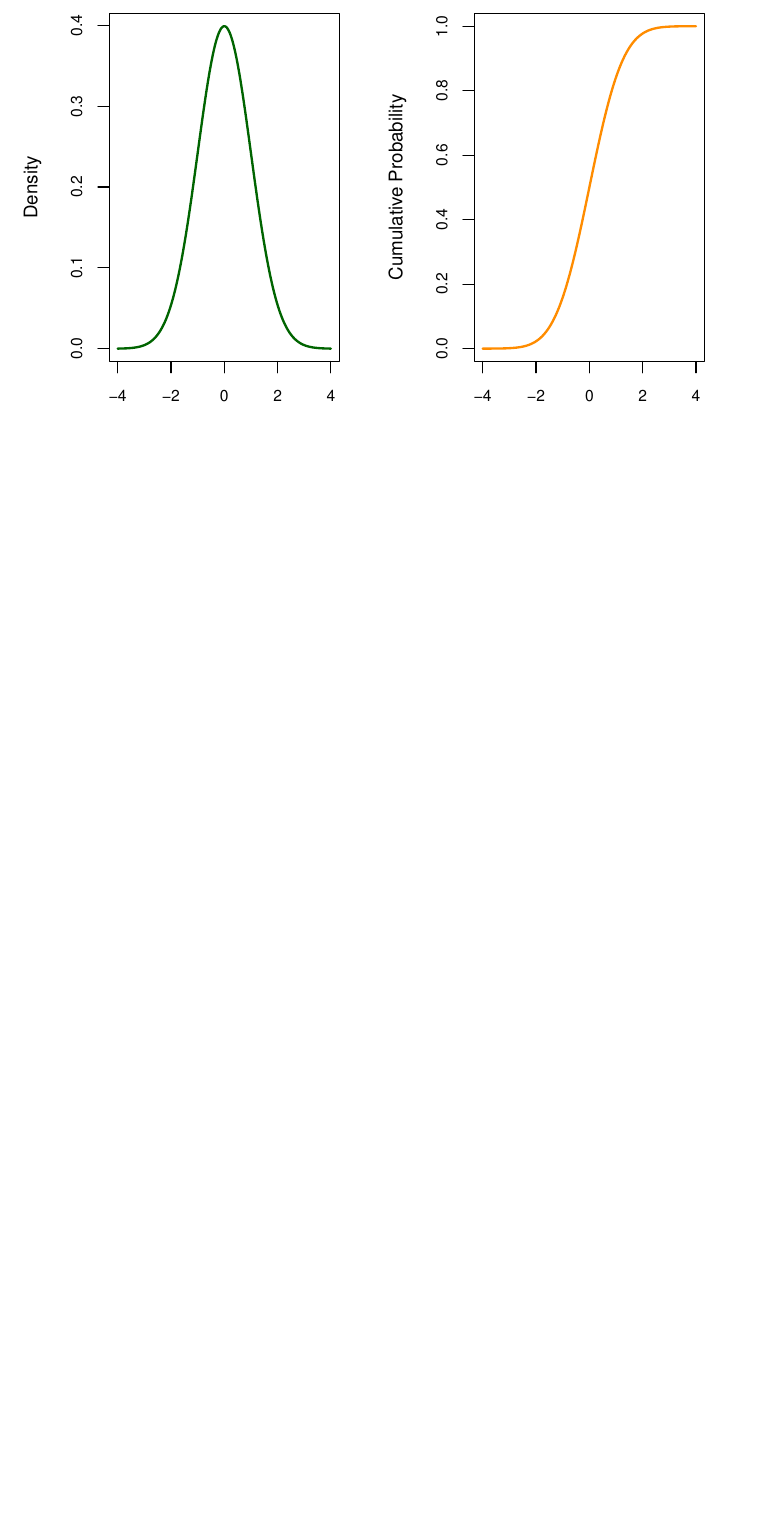
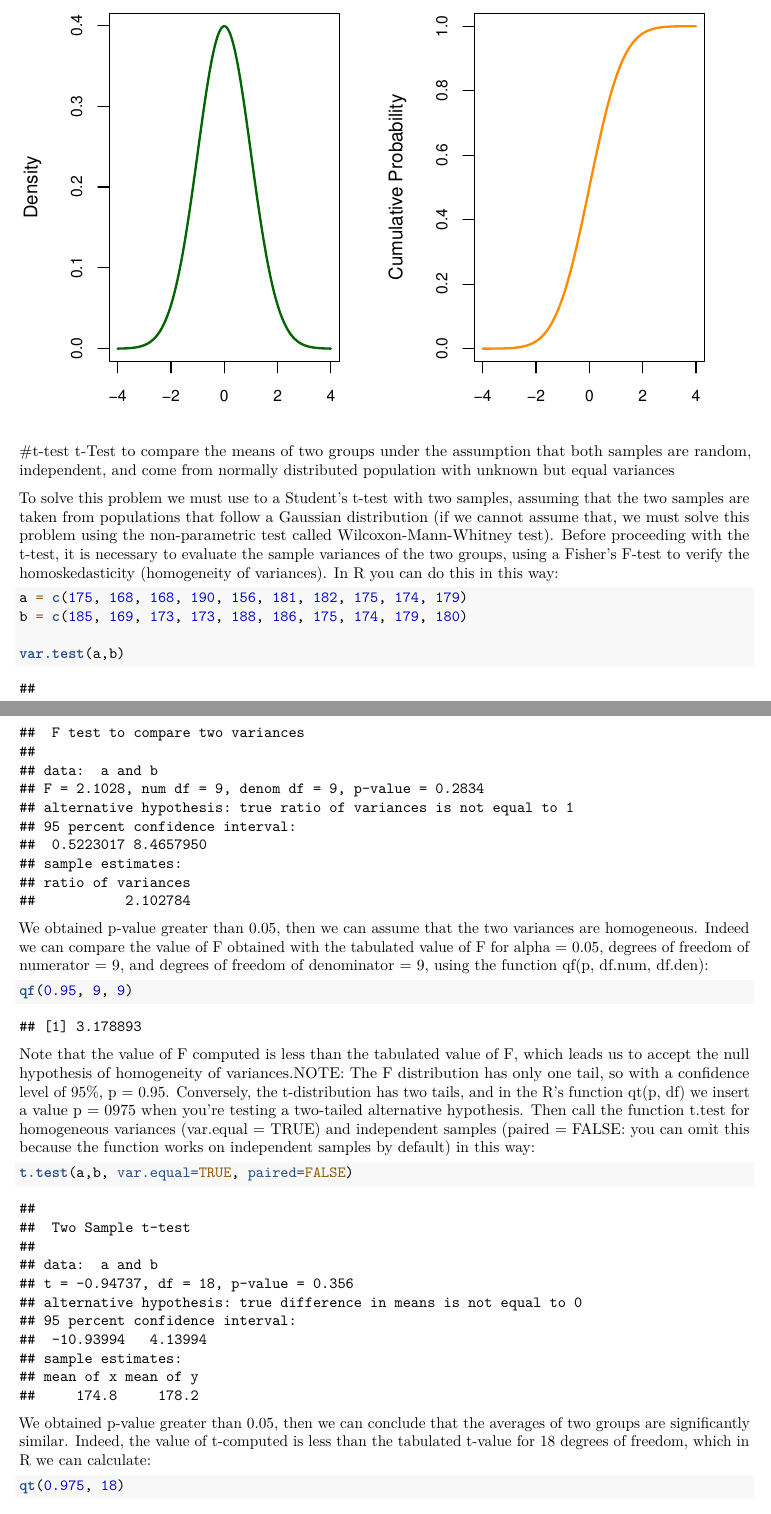
Before and after one commit to kanead/R-Course-UCC, an R Markdown document (Statistics Teaching.Rmd): part of page 45 of 45 before the commit and two parts of pages 48 and 49 of 49 after it, the two joined at a grey line, cut so that both start at the same text, the shorter picture padded with empty space. Rendered offline with R 4.5, knitr and Pandoc, then LaTeX, with nearby package versions; code that draws random numbers runs with fixed seeds of ours; some code elsewhere in the file could not run offline.

````diff
--- a/Statistics Teaching.Rmd
+++ b/Statistics Teaching.Rmd
@@ -1591,4 +1626,44 @@
 #hist(randomdeviates, main="Random draws from Std Normal", cex.axis=.8, xlim=c(-4,4))
 ```
 
-
+#t-test
+t-Test to compare the means of two groups under the assumption that both samples are random, independent,
+and come from normally distributed population with unknown but equal variances
+
+To solve this problem we must use to a Student's t-test with two samples, assuming that the two samples are
+taken from populations that follow a Gaussian distribution (if we cannot assume that, we must solve this problem
+using the non-parametric test called Wilcoxon-Mann-Whitney test). Before proceeding with the t-test, it is
+necessary to evaluate the sample variances of the two groups, using a Fisher's F-test to verify the
+homoskedasticity (homogeneity of variances). In R you can do this in this way:
+
+```{r}
+a = c(175, 168, 168, 190, 156, 181, 182, 175, 174, 179)
+b = c(185, 169, 173, 173, 188, 186, 175, 174, 179, 180)
+
+var.test(a,b)
+```
+
+We obtained p-value greater than 0.05, then we can assume that the two variances are homogeneous.
+Indeed we can compare the value of F obtained with the tabulated value of F for alpha = 0.05, degrees of freedom of numerator = 9,
+and degrees of freedom of denominator = 9, using the function qf(p, df.num, df.den):
+
+
+```{r}
+qf(0.95, 9, 9)
+```
+
+Note that the value of F computed is less than the tabulated value of F, which leads us to accept the null hypothesis of
+homogeneity of variances.NOTE: The F distribution has only one tail, so with a confidence level of 95%, p = 0.95.
+Conversely, the t-distribution has two tails, and in the R's function qt(p, df) we insert a value p = 0975 when you're testing
+a two-tailed alternative hypothesis. Then call the function t.test for homogeneous variances (var.equal = TRUE) and
+independent samples (paired = FALSE: you can omit this because the function works on independent samples by default) in this way:
+
+```{r}
+t.test(a,b, var.equal=TRUE, paired=FALSE)
+```
+
+We obtained p-value greater than 0.05, then we can conclude that the averages of two groups are significantly similar.
+Indeed, the value of t-computed is less than the tabulated t-value for 18 degrees of freedom, which in R we can calculate:
+
+```{r}
+qt(0.975, 18)
````
Also changed, not shown: Statistics_Teaching.pdf, Statistics Teaching.Rmd (38 more changed lines).
